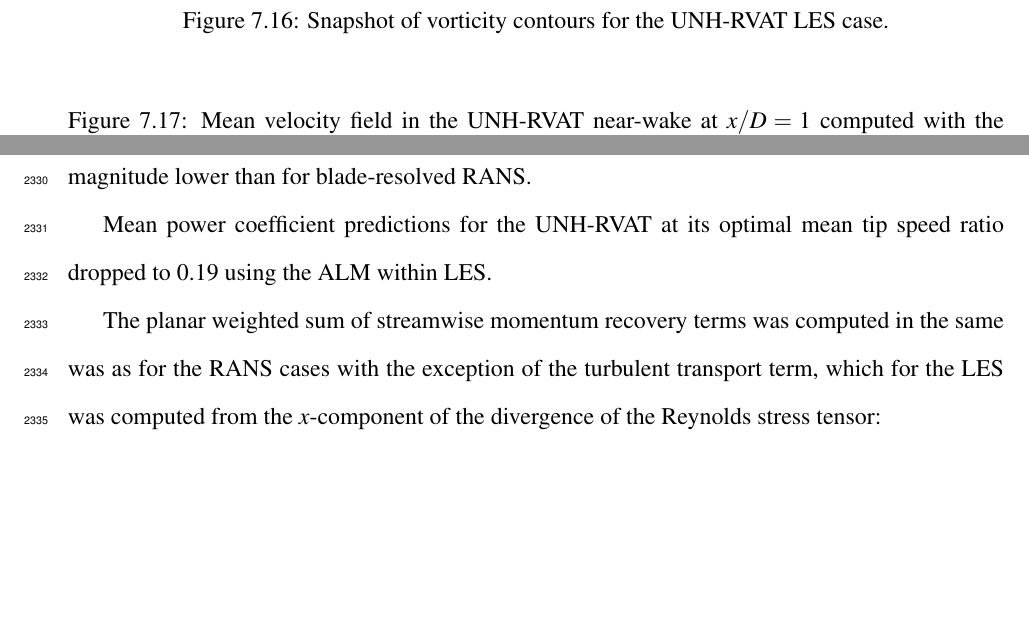
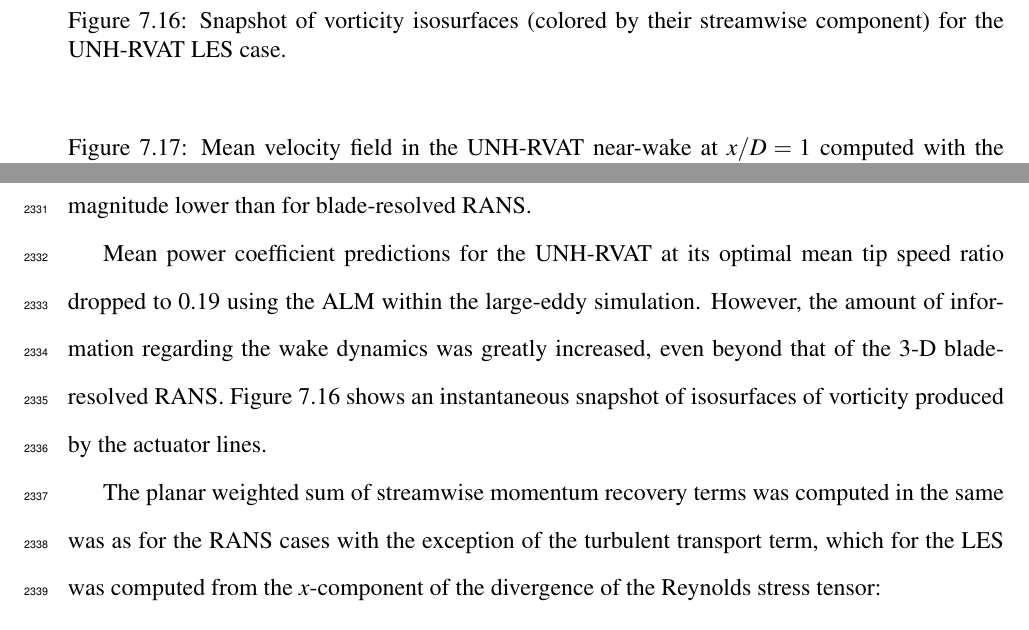
Before and after one commit to petebachant/PhD-thesis, a LaTeX thesis (thesis.tex, which reads chapters/ALM.tex): two parts of page 115 of 139, joined at a grey line, cut so that both start at the same text, the shorter picture padded with empty space. Compiled offline with pdfLaTeX.

Commit message:
Write a bit more about RVAT LES results

```diff
--- a/chapters/ALM.tex
+++ b/chapters/ALM.tex
@@ -947,10 +947,17 @@ simulated time, which is approximately two orders of magnitude lower than for
 blade-resolved RANS.
 
 Mean power coefficient predictions for the UNH-RVAT at its optimal mean tip
-speed ratio dropped to 0.19 using the ALM within LES.
+speed ratio dropped to 0.19 using the ALM within the large-eddy simulation.
+However, the amount of information regarding the wake dynamics was greatly
+increased, even beyond that of the 3-D blade-resolved RANS.
+Figure~\ref{RVAT-ALM-LES-vorticity} shows an instantaneous snapshot of
+isosurfaces of vorticity produced by the actuator lines.
 
 \begin{figure}
-    \caption{Snapshot of vorticity contours for the UNH-RVAT LES case.}
+    \centering
+
+    \caption{Snapshot of vorticity isosurfaces (colored by their streamwise
+        component) for the UNH-RVAT LES case.}
 
     \label{RVAT-ALM-LES-vorticity}
 \end{figure}
```
